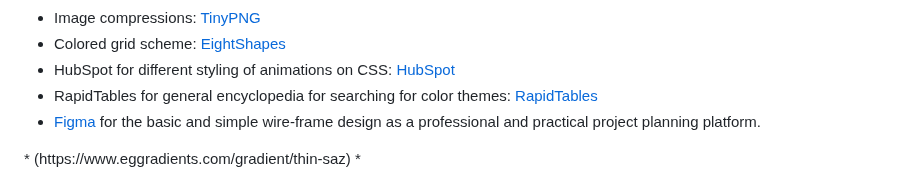
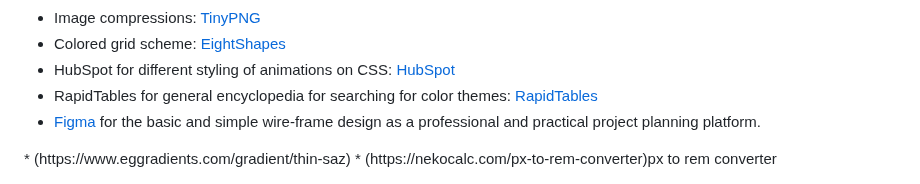
Before and after one commit to leebri101/Tech-Savvy, a Markdown page: README.md, the part around the change. Drawn GitHub-style.

Commit message:
Added px to rem link to media

```diff
--- a/README.md
+++ b/README.md
@@ -207,4 +207,4 @@ for very interesting but difficult challenge, which tested my understanding of H
 * [Figma](https://www.figma.com/?fuid=) for the basic and simple wire-frame design as a professional and practical project planning platform.
 <!-->
 * (https://www.eggradients.com/gradient/thin-saz)
-*
+* (https://nekocalc.com/px-to-rem-converter)px to rem converter
```
